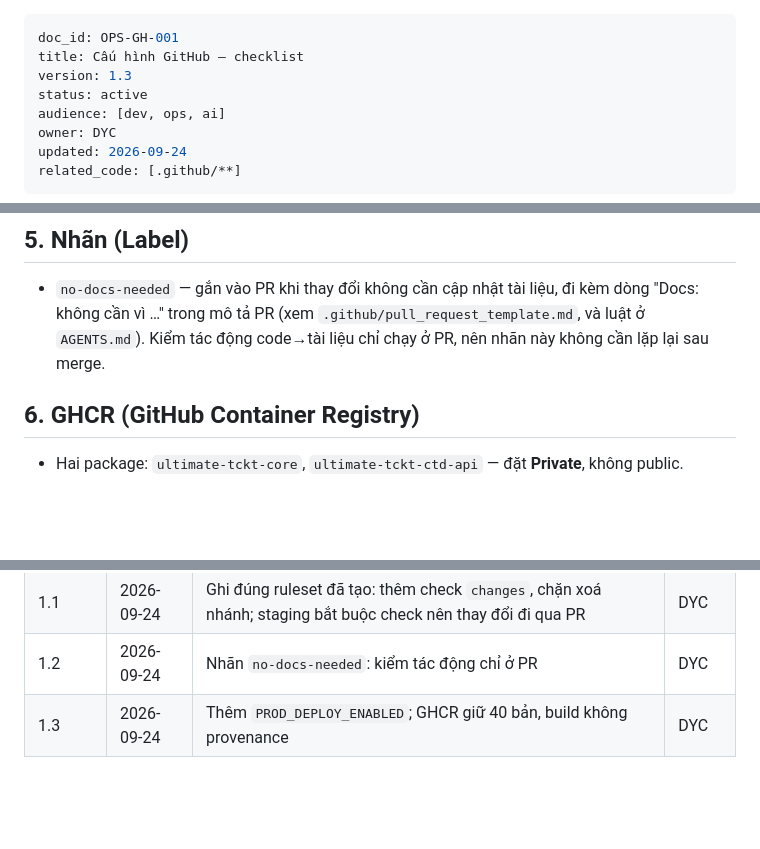
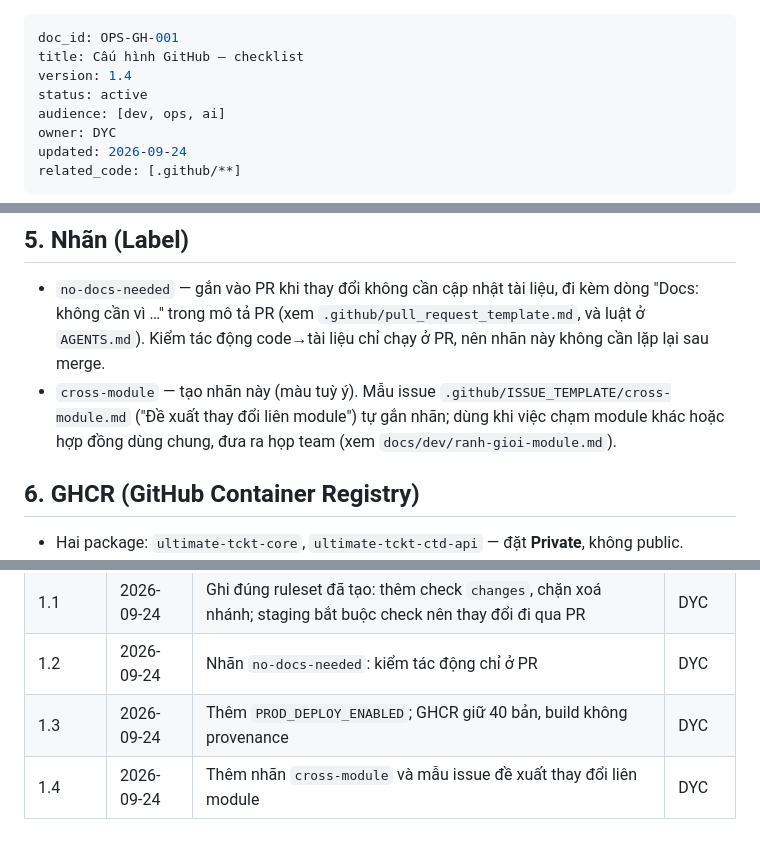
Before and after one commit to tduong-p/ultimate-tckt, a Markdown page: docs/ops/github.md, 3 parts joined by grey strips. Drawn GitHub-style; blank space fills up the shorter version.

Commit message:
docs(ops): document cross-module label and issue template
Co-Authored-By: Claude Opus 5.5 <noreply@anthropic.com>

```diff
--- a/docs/ops/github.md
+++ b/docs/ops/github.md
@@ -1,7 +1,7 @@
 ---
 doc_id: OPS-GH-001
 title: Cấu hình GitHub — checklist
-version: 1.3
+version: 1.4
 status: active
 audience: [dev, ops, ai]
 owner: DYC
@@ -49,6 +49,7 @@ Environment `production`: đặt **deployment branch** = chỉ `main` (không ch
 ## 5. Nhãn (Label)
 
 - `no-docs-needed` — gắn vào PR khi thay đổi không cần cập nhật tài liệu, đi kèm dòng "Docs: không cần vì …" trong mô tả PR (xem `.github/pull_request_template.md`, và luật ở `AGENTS.md`). Kiểm tác động code→tài liệu chỉ chạy ở PR, nên nhãn này không cần lặp lại sau merge.
+- `cross-module` — tạo nhãn này (màu tuỳ ý). Mẫu issue `.github/ISSUE_TEMPLATE/cross-module.md` ("Đề xuất thay đổi liên module") tự gắn nhãn; dùng khi việc chạm module khác hoặc hợp đồng dùng chung, đưa ra họp team (xem `docs/dev/ranh-gioi-module.md`).
 
 ## 6. GHCR (GitHub Container Registry)
 
@@ -69,3 +70,4 @@ Environment `production`: đặt **deployment branch** = chỉ `main` (không ch
 | 1.1 | 2026-09-24 | Ghi đúng ruleset đã tạo: thêm check `changes`, chặn xoá nhánh; staging bắt buộc check nên thay đổi đi qua PR | DYC |
 | 1.2 | 2026-09-24 | Nhãn `no-docs-needed`: kiểm tác động chỉ ở PR | DYC |
 | 1.3 | 2026-09-24 | Thêm `PROD_DEPLOY_ENABLED`; GHCR giữ 40 bản, build không provenance | DYC |
+| 1.4 | 2026-09-24 | Thêm nhãn `cross-module` và mẫu issue đề xuất thay đổi liên module | DYC |
```
